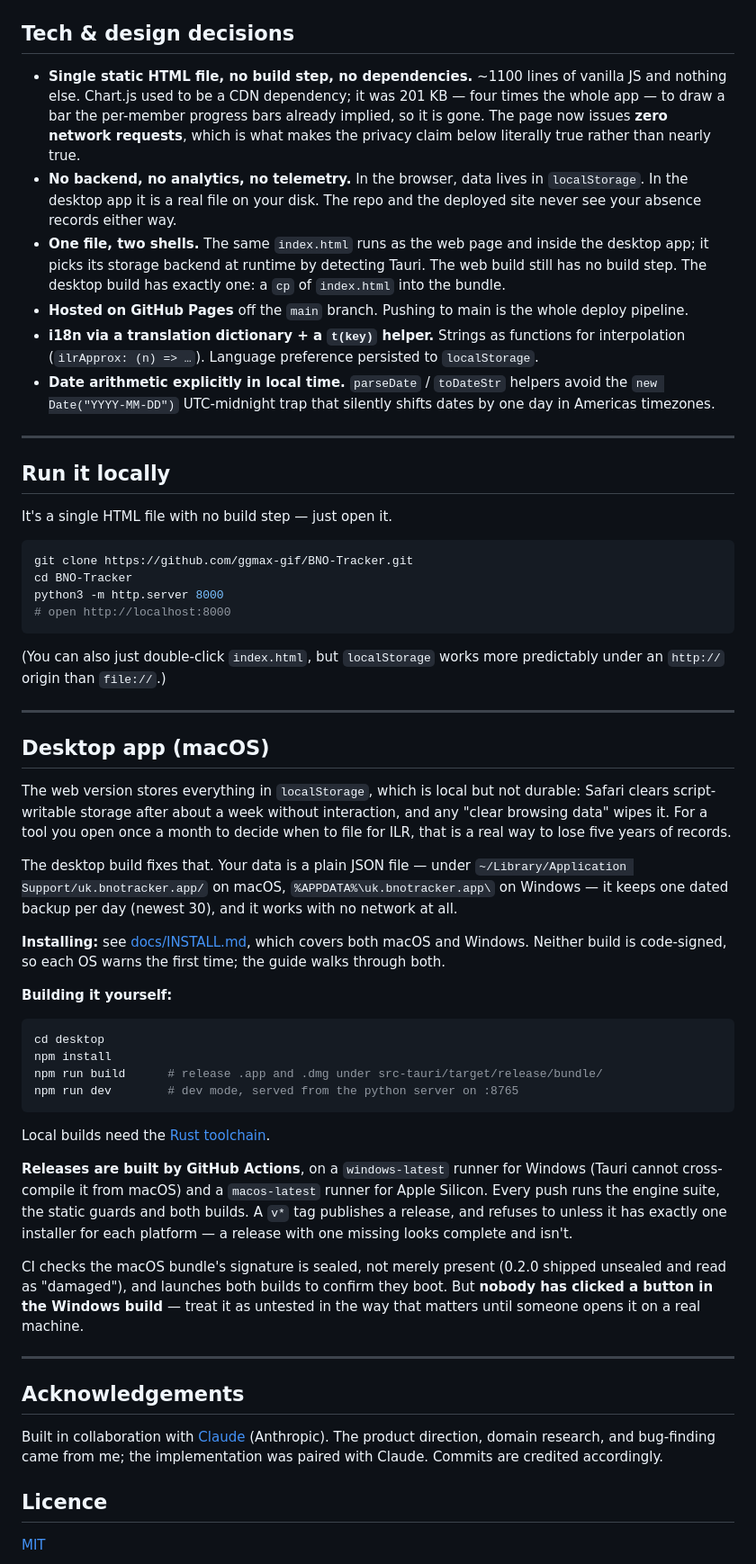
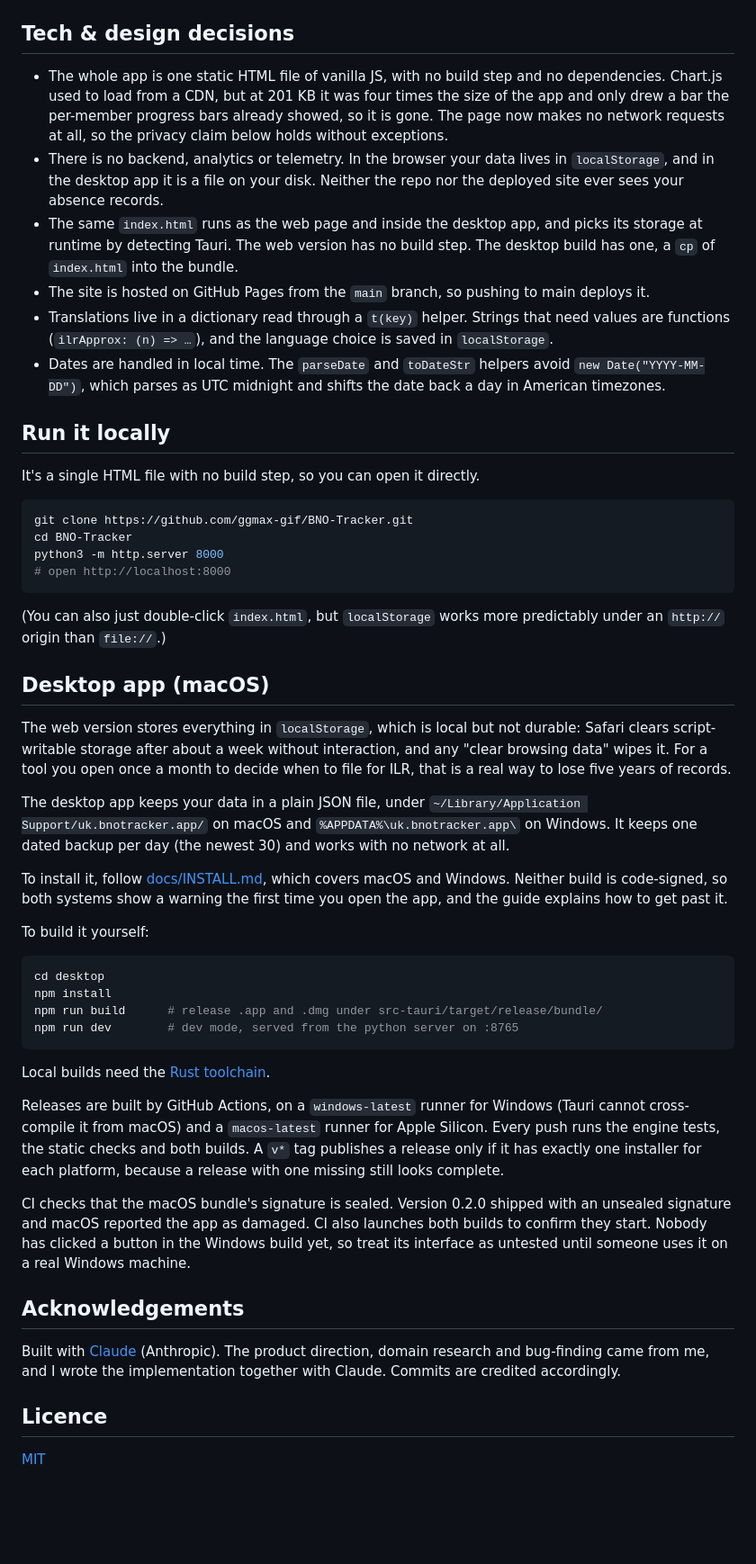
Before and after one commit to ggmax-gif/BNO-Tracker, a Markdown page: README.md, the part around one of its changes. Shown at 90% size. Rendered like a GitHub page; blank space fills up the shorter version.

````diff
--- a/README.md
+++ b/README.md
@@ -70,33 +61,30 @@ This tracker encodes those rules and exposes them in the UI.
 
 ## Tech & design decisions
 
-- **Single static HTML file, no build step, no dependencies.** ~1100 lines of
-  vanilla JS and nothing else. Chart.js used to be a CDN dependency; it was
-  201 KB — four times the whole app — to draw a bar the per-member progress
-  bars already implied, so it is gone. The page now issues **zero network
-  requests**, which is what makes the privacy claim below literally true
-  rather than nearly true.
-- **No backend, no analytics, no telemetry.** In the browser, data lives in
-  `localStorage`. In the desktop app it is a real file on your disk. The repo
-  and the deployed site never see your absence records either way.
-- **One file, two shells.** The same `index.html` runs as the web page and
-  inside the desktop app; it picks its storage backend at runtime by detecting
-  Tauri. The web build still has no build step. The desktop build has exactly
-  one: a `cp` of `index.html` into the bundle.
-- **Hosted on GitHub Pages** off the `main` branch. Pushing to main is the
-  whole deploy pipeline.
-- **i18n via a translation dictionary + a `t(key)` helper.** Strings as
-  functions for interpolation (`ilrApprox: (n) => …`). Language preference
-  persisted to `localStorage`.
-- **Date arithmetic explicitly in local time.** `parseDate` /
-  `toDateStr` helpers avoid the `new Date("YYYY-MM-DD")` UTC-midnight trap
-  that silently shifts dates by one day in Americas timezones.
-
----
+- The whole app is one static HTML file of vanilla JS, with no build step
+  and no dependencies. Chart.js used to load from a CDN, but at 201 KB it was
+  four times the size of the app and only drew a bar the per-member progress
+  bars already showed, so it is gone. The page now makes no network
+  requests at all, so the privacy claim below holds without exceptions.
+- There is no backend, analytics or telemetry. In the browser your data lives
+  in `localStorage`, and in the desktop app it is a file on your disk. Neither
+  the repo nor the deployed site ever sees your absence records.
+- The same `index.html` runs as the web page and inside the desktop app, and
+  picks its storage at runtime by detecting Tauri. The web version has no
+  build step. The desktop build has one, a `cp` of `index.html` into the
+  bundle.
+- The site is hosted on GitHub Pages from the `main` branch, so pushing to
+  main deploys it.
+- Translations live in a dictionary read through a `t(key)` helper. Strings
+  that need values are functions (`ilrApprox: (n) => …`), and the language
+  choice is saved in `localStorage`.
+- Dates are handled in local time. The `parseDate` and `toDateStr` helpers
+  avoid `new Date("YYYY-MM-DD")`, which parses as UTC midnight and shifts the
+  date back a day in American timezones.
 
 ## Run it locally
 
-It's a single HTML file with no build step — just open it.
+It's a single HTML file with no build step, so you can open it directly.
 
 ```sh
 git clone https://github.com/ggmax-gif/BNO-Tracker.git
@@ -108,8 +96,6 @@ python3 -m http.server 8000
 (You can also just double-click `index.html`, but `localStorage` works more
 predictably under an `http://` origin than `file://`.)
 
----
-
 ## Desktop app (macOS)
 
 The web version stores everything in `localStorage`, which is local but not
@@ -118,16 +104,16 @@ interaction, and any "clear browsing data" wipes it. For a tool you open once
 a month to decide when to file for ILR, that is a real way to lose five years
 of records.
 
-The desktop build fixes that. Your data is a plain JSON file — under
-`~/Library/Application Support/uk.bnotracker.app/` on macOS,
-`%APPDATA%\uk.bnotracker.app\` on Windows — it keeps one dated backup per day
-(newest 30), and it works with no network at all.
+The desktop app keeps your data in a plain JSON file, under
+`~/Library/Application Support/uk.bnotracker.app/` on macOS and
+`%APPDATA%\uk.bnotracker.app\` on Windows. It keeps one dated backup per day
+(the newest 30) and works with no network at all.
 
-**Installing:** see [docs/INSTALL.md](docs/INSTALL.md), which covers both
-macOS and Windows. Neither build is code-signed, so each OS warns the first
-time; the guide walks through both.
+To install it, follow [docs/INSTALL.md](docs/INSTALL.md), which covers macOS
+and Windows. Neither build is code-signed, so both systems show a warning the
+first time you open the app, and the guide explains how to get past it.
 
-**Building it yourself:**
+To build it yourself:
 
 ```sh
 cd desktop
@@ -138,26 +124,23 @@ npm run dev        # dev mode, served from the python server on :8765
 
 Local builds need the [Rust toolchain](https://rustup.rs).
 
-**Releases are built by GitHub Actions**, on a `windows-latest` runner for
+Releases are built by GitHub Actions, on a `windows-latest` runner for
 Windows (Tauri cannot cross-compile it from macOS) and a `macos-latest` runner
-for Apple Silicon. Every push runs the engine suite, the static guards and both
-builds. A `v*` tag publishes a release, and refuses to unless it has exactly one
-installer for each platform — a release with one missing looks complete and
-isn't.
+for Apple Silicon. Every push runs the engine tests, the static checks and both
+builds. A `v*` tag publishes a release only if it has exactly one installer for
+each platform, because a release with one missing still looks complete.
 
-CI checks the macOS bundle's signature is sealed, not merely present (0.2.0
-shipped unsealed and read as "damaged"), and launches both builds to confirm
-they boot. But **nobody has clicked a button in the Windows build** — treat it
-as untested in the way that matters until someone opens it on a real machine.
-
----
+CI checks that the macOS bundle's signature is sealed. Version 0.2.0 shipped
+with an unsealed signature and macOS reported the app as damaged. CI also
+launches both builds to confirm they start. Nobody has clicked a button in the
+Windows build yet, so treat its interface as untested until someone uses it on
+a real Windows machine.
 
 ## Acknowledgements
 
-Built in collaboration with [Claude](https://claude.com) (Anthropic).
-The product direction, domain research, and bug-finding came from me;
-the implementation was paired with Claude. Commits are credited
-accordingly.
+Built with [Claude](https://claude.com) (Anthropic). The product
+direction, domain research and bug-finding came from me, and I wrote the
+implementation together with Claude. Commits are credited accordingly.
 
 ## Licence
 
````
Also changed, not shown: other parts of README.md (+35 -44 lines).
